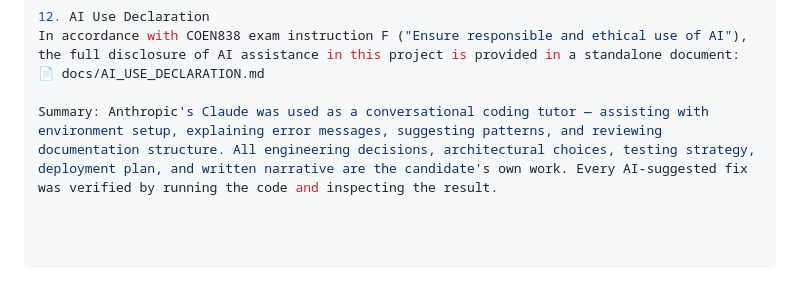
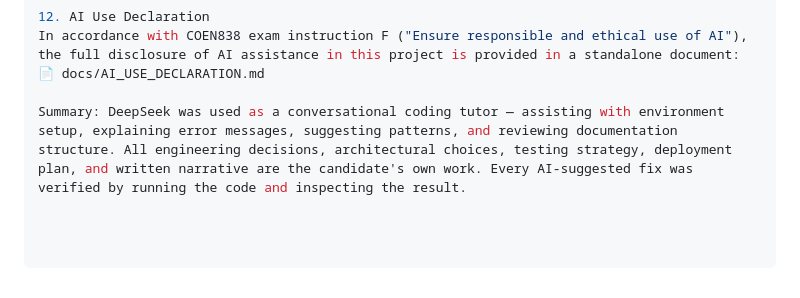
Before and after one commit to idrismakr-png/abu-sso, a Markdown page: docs/TECHNICAL_REPORT.md, the part around the change. Rendered like a GitHub page.

```diff
--- a/docs/TECHNICAL_REPORT.md
+++ b/docs/TECHNICAL_REPORT.md
@@ -432,4 +432,4 @@ These assumptions were reviewed against the problem statement to ensure no requi
 In accordance with COEN838 exam instruction F ("Ensure responsible and ethical use of AI"), the full disclosure of AI assistance in this project is provided in a standalone document:
 📄 docs/AI_USE_DECLARATION.md
 
-Summary: Anthropic's Claude was used as a conversational coding tutor — assisting with environment setup, explaining error messages, suggesting patterns, and reviewing documentation structure. All engineering decisions, architectural choices, testing strategy, deployment plan, and written narrative are the candidate's own work. Every AI-suggested fix was verified by running the code and inspecting the result.
+Summary: DeepSeek was used as a conversational coding tutor — assisting with environment setup, explaining error messages, suggesting patterns, and reviewing documentation structure. All engineering decisions, architectural choices, testing strategy, deployment plan, and written narrative are the candidate's own work. Every AI-suggested fix was verified by running the code and inspecting the result.
```
Also changed, not shown: docs/AI_USE_DECLARATION.md (+1 -1 lines).
